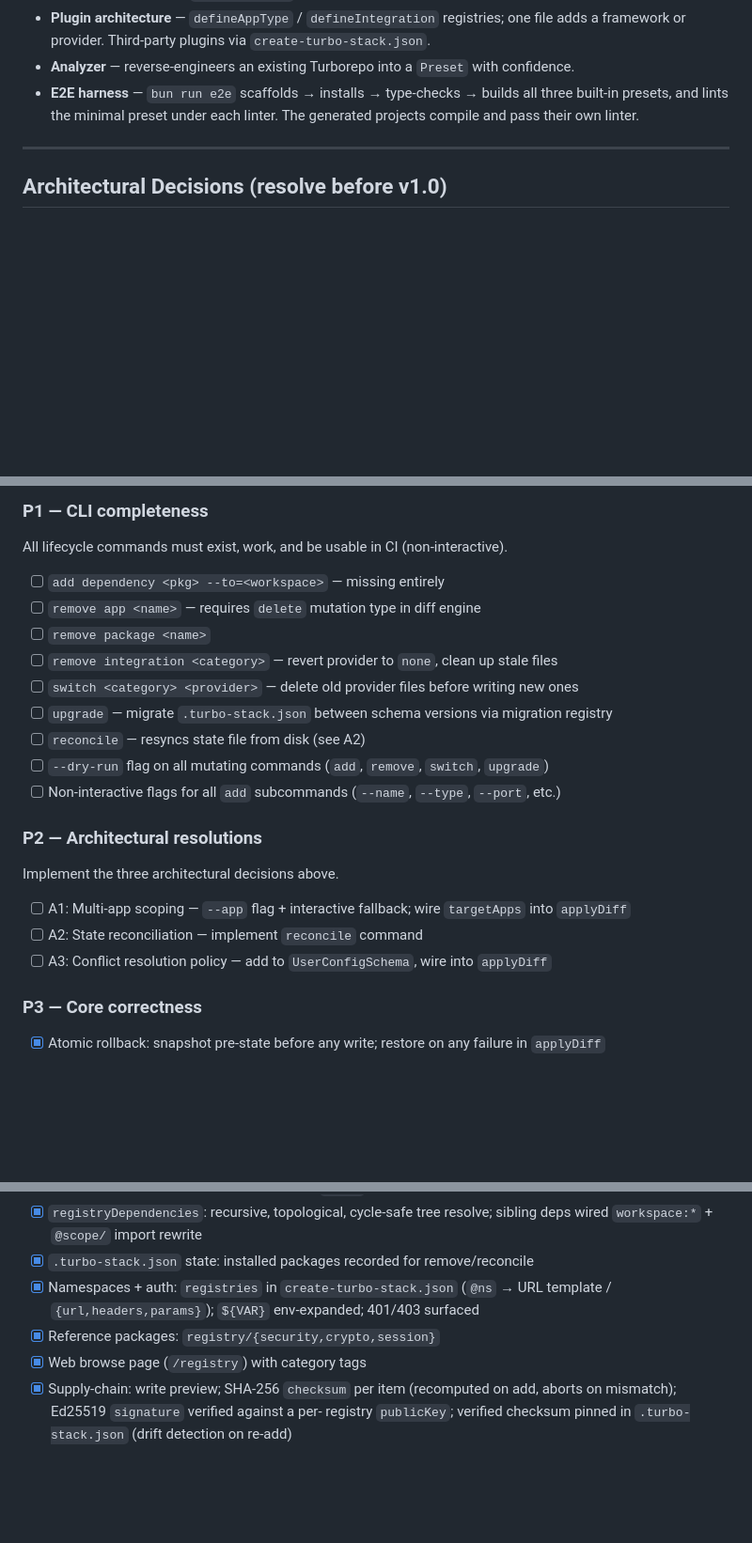
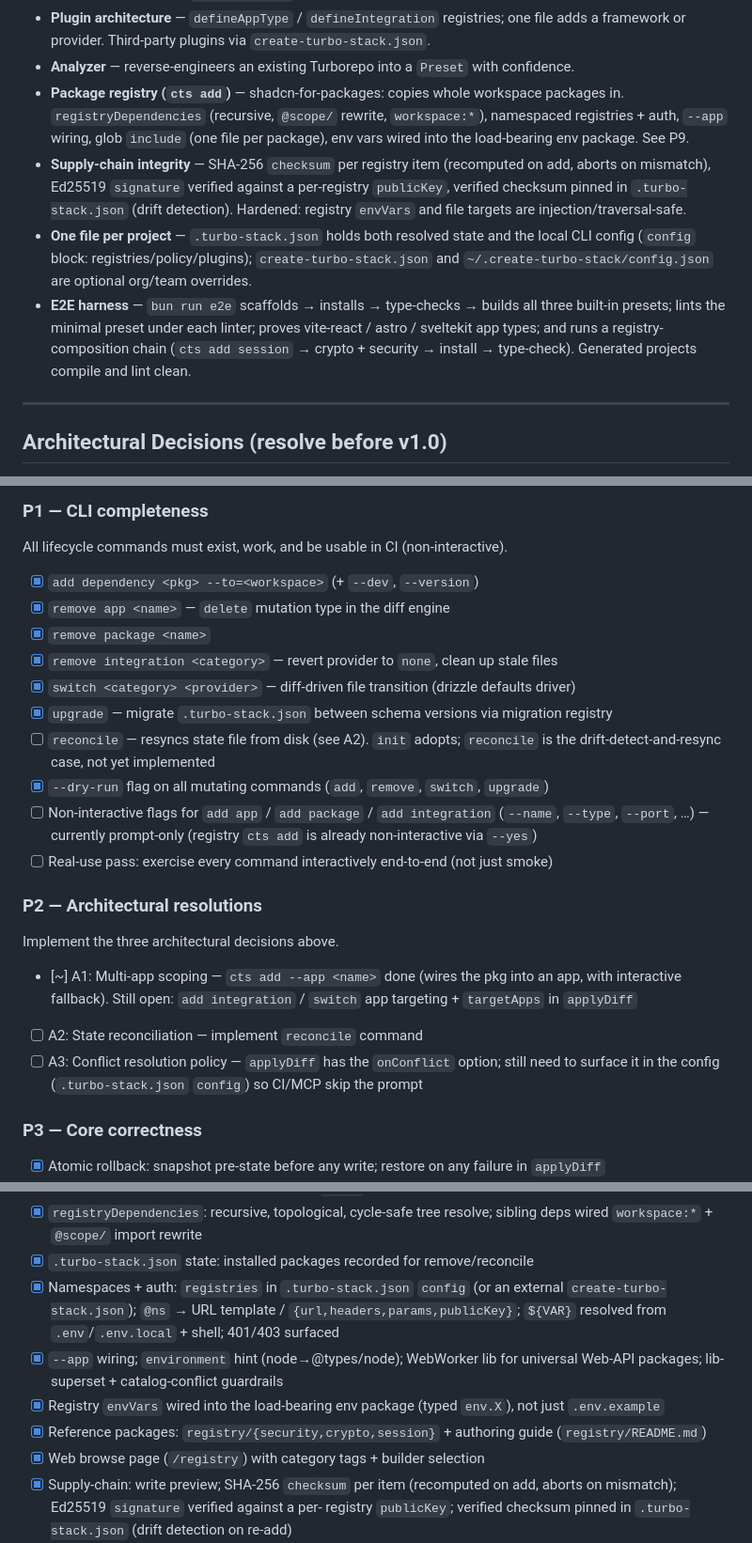
Before and after one commit to yigityalim/create-turbo-stack, a Markdown page: ROADMAP.md, 3 parts joined by grey strips. Shown at 94% size. GitHub-like rendering; blank space fills up the shorter version.

Commit message:
docs(roadmap): sync to reality
Mark shipped: add dependency/remove/switch/upgrade/--dry-run, app-type +
composition e2e, registry epic (deps/namespaces/--app/glob/env-wiring),
supply-chain integrity, single-file config. Correct stale items, drop
remix (EOL), note store moved to a private repo. Flag what's genuinely
open for v1.0 (reconcile, conflict-policy-in-config, builder export +
revision, non-interactive add flags, publish, P4 quality).

```diff
--- a/ROADMAP.md
+++ b/ROADMAP.md
@@ -49,9 +51,21 @@ The engine and the generated output are real and verified. Current capabilities:
 - **Plugin architecture** — `defineAppType` / `defineIntegration` registries; one file
   adds a framework or provider. Third-party plugins via `create-turbo-stack.json`.
 - **Analyzer** — reverse-engineers an existing Turborepo into a `Preset` with confidence.
+- **Package registry (`cts add`)** — shadcn-for-packages: copies whole workspace packages
+  in. `registryDependencies` (recursive, `@scope/` rewrite, `workspace:*`), namespaced
+  registries + auth, `--app` wiring, glob `include` (one file per package), env vars wired
+  into the load-bearing env package. See P9.
+- **Supply-chain integrity** — SHA-256 `checksum` per registry item (recomputed on add,
+  aborts on mismatch), Ed25519 `signature` verified against a per-registry `publicKey`,
+  verified checksum pinned in `.turbo-stack.json` (drift detection). Hardened: registry
+  `envVars` and file targets are injection/traversal-safe.
+- **One file per project** — `.turbo-stack.json` holds both resolved state and the local
+  CLI config (`config` block: registries/policy/plugins); `create-turbo-stack.json` and
+  `~/.create-turbo-stack/config.json` are optional org/team overrides.
 - **E2E harness** — `bun run e2e` scaffolds → installs → type-checks → builds all three
-  built-in presets, and lints the minimal preset under each linter. The generated
-  projects compile and pass their own linter.
+  built-in presets; lints the minimal preset under each linter; proves vite-react / astro /
+  sveltekit app types; and runs a registry-composition chain (`cts add session` →
+  crypto + security → install → type-check). Generated projects compile and lint clean.
 
 ---
 
@@ -108,23 +122,30 @@ dead options and implementing the rest:
 
 All lifecycle commands must exist, work, and be usable in CI (non-interactive).
 
-- [ ] `add dependency <pkg> --to=<workspace>` — missing entirely
-- [ ] `remove app <name>` — requires `delete` mutation type in diff engine
-- [ ] `remove package <name>`
-- [ ] `remove integration <category>` — revert provider to `none`, clean up stale files
-- [ ] `switch <category> <provider>` — delete old provider files before writing new ones
-- [ ] `upgrade` — migrate `.turbo-stack.json` between schema versions via migration registry
-- [ ] `reconcile` — resyncs state file from disk (see A2)
-- [ ] `--dry-run` flag on all mutating commands (`add`, `remove`, `switch`, `upgrade`)
-- [ ] Non-interactive flags for all `add` subcommands (`--name`, `--type`, `--port`, etc.)
+- [x] `add dependency <pkg> --to=<workspace>` (+ `--dev`, `--version`)
+- [x] `remove app <name>` — `delete` mutation type in the diff engine
+- [x] `remove package <name>`
+- [x] `remove integration <category>` — revert provider to `none`, clean up stale files
+- [x] `switch <category> <provider>` — diff-driven file transition (drizzle defaults driver)
+- [x] `upgrade` — migrate `.turbo-stack.json` between schema versions via migration registry
+- [ ] `reconcile` — resyncs state file from disk (see A2). `init` adopts; `reconcile` is the
+      drift-detect-and-resync case, not yet implemented
+- [x] `--dry-run` flag on all mutating commands (`add`, `remove`, `switch`, `upgrade`)
+- [ ] Non-interactive flags for `add app` / `add package` / `add integration`
+      (`--name`, `--type`, `--port`, …) — currently prompt-only (registry `cts add` is
+      already non-interactive via `--yes`)
+- [ ] Real-use pass: exercise every command interactively end-to-end (not just smoke)
 
 ### P2 — Architectural resolutions
 
 Implement the three architectural decisions above.
 
-- [ ] A1: Multi-app scoping — `--app` flag + interactive fallback; wire `targetApps` into `applyDiff`
+- [~] A1: Multi-app scoping — `cts add --app <name>` done (wires the pkg into an app, with
+      interactive fallback). Still open: `add integration` / `switch` app targeting +
+      `targetApps` in `applyDiff`
 - [ ] A2: State reconciliation — implement `reconcile` command
-- [ ] A3: Conflict resolution policy — add to `UserConfigSchema`, wire into `applyDiff`
+- [ ] A3: Conflict resolution policy — `applyDiff` has the `onConflict` option; still need to
+      surface it in the config (`.turbo-stack.json` `config`) so CI/MCP skip the prompt
 
 ### P3 — Core correctness
 
@@ -221,10 +247,16 @@ CTS ships batteries, the registry community-extends them.
 - [x] `registryDependencies`: recursive, topological, cycle-safe tree resolve;
       sibling deps wired `workspace:*` + `@scope/` import rewrite
 - [x] `.turbo-stack.json` state: installed packages recorded for remove/reconcile
-- [x] Namespaces + auth: `registries` in `create-turbo-stack.json` (`@ns` → URL
-      template / `{url,headers,params}`); `${VAR}` env-expanded; 401/403 surfaced
-- [x] Reference packages: `registry/{security,crypto,session}`
-- [x] Web browse page (`/registry`) with category tags
+- [x] Namespaces + auth: `registries` in `.turbo-stack.json` `config` (or an external
+      `create-turbo-stack.json`); `@ns` → URL template / `{url,headers,params,publicKey}`;
+      `${VAR}` resolved from `.env`/`.env.local` + shell; 401/403 surfaced
+- [x] `--app` wiring; `environment` hint (node→@types/node); WebWorker lib for universal
+      Web-API packages; lib-superset + catalog-conflict guardrails
+- [x] Registry `envVars` wired into the load-bearing env package (typed `env.X`), not just
+      `.env.example`
+- [x] Reference packages: `registry/{security,crypto,session}` + authoring guide
+      (`registry/README.md`)
+- [x] Web browse page (`/registry`) with category tags + builder selection
 - [x] Supply-chain: write preview; SHA-256 `checksum` per item (recomputed on
       add, aborts on mismatch); Ed25519 `signature` verified against a per-
       registry `publicKey`; verified checksum pinned in `.turbo-stack.json`
```
Also changed, not shown: other parts of ROADMAP.md (+12 -5 lines).
